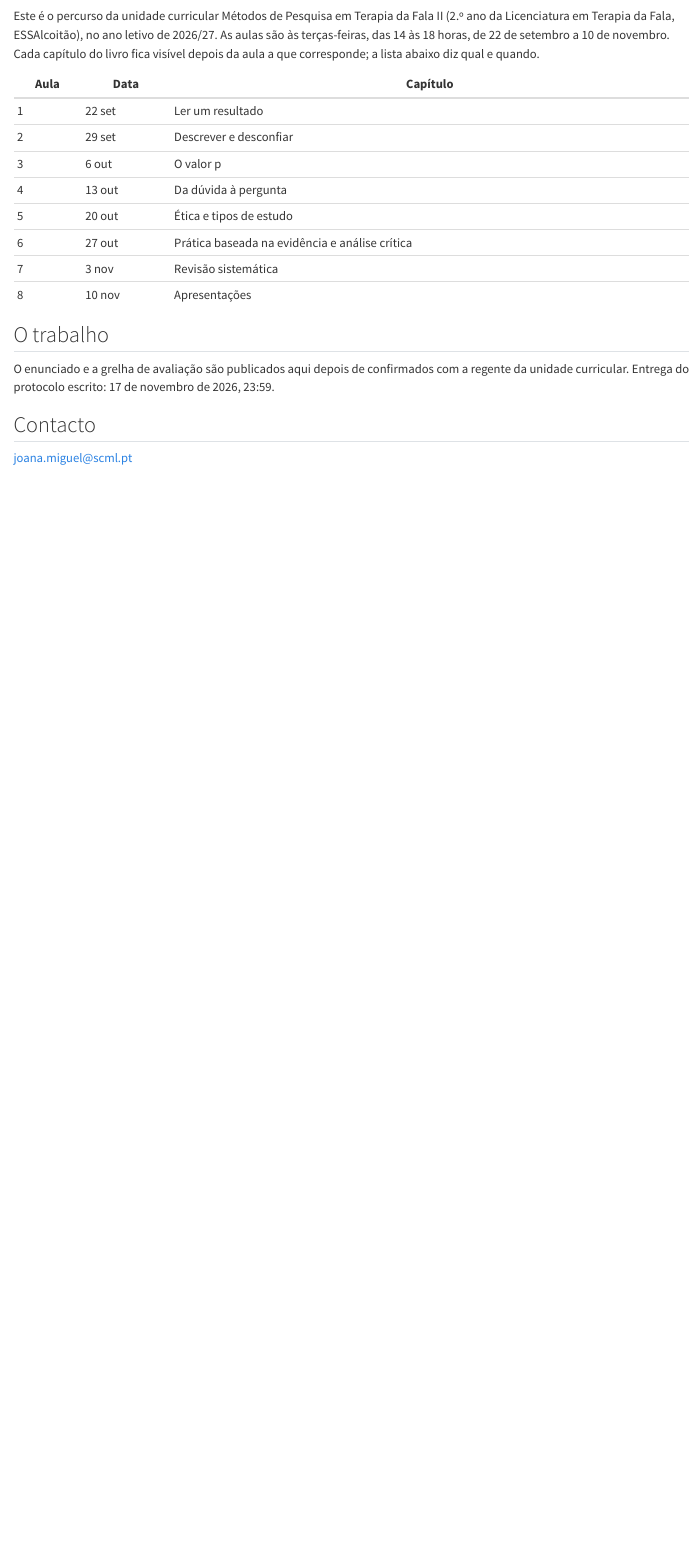
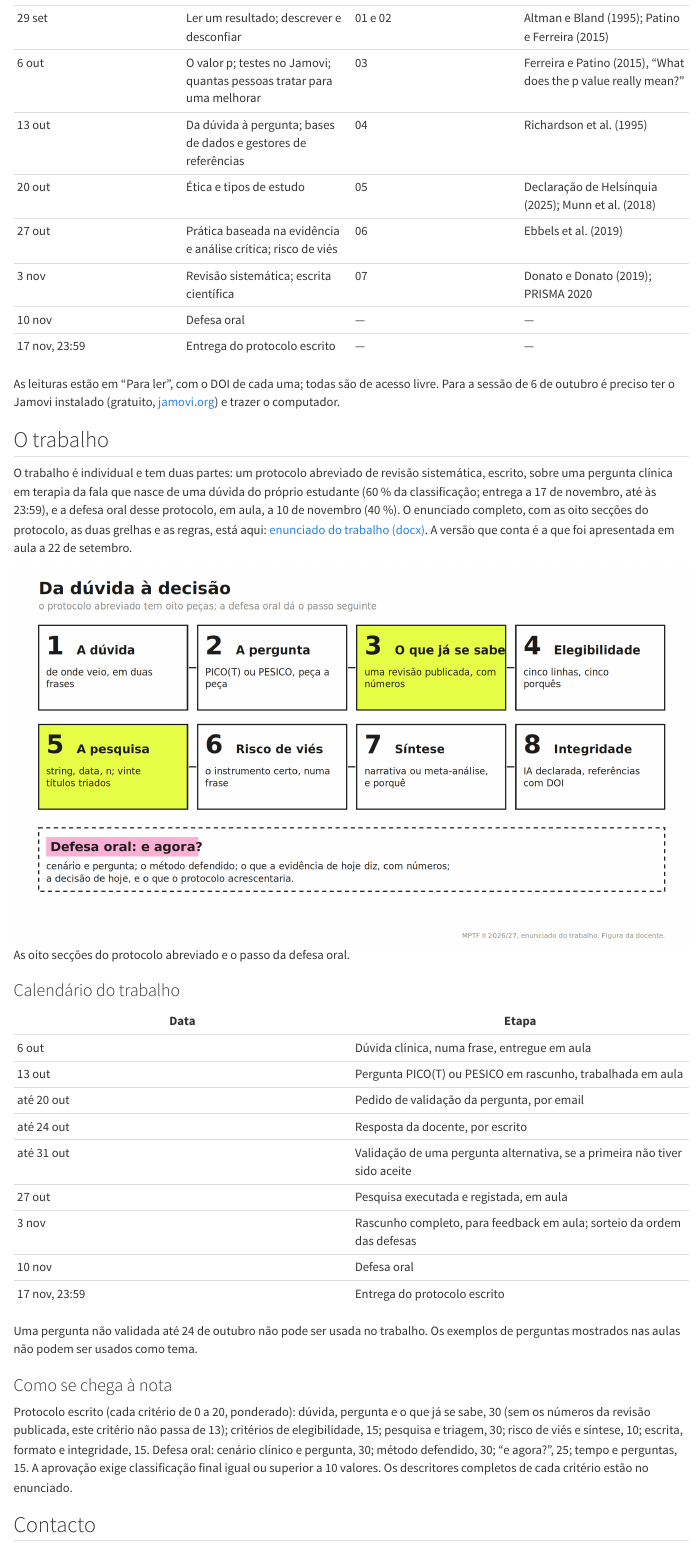
Before and after one commit to JoBeaMi/e-agora, a Quarto document (percursos/mptf-ii-2026.qmd): the page in a window 1100 px wide, from 60 px down before the commit and from 340 px down after it. Rendered offline with R 4.5, knitr and Pandoc in place of Quarto, with nearby package versions.

Commit message:
Percurso MPTF II 2026/27: calendario real, enunciado, leituras

```diff
--- a/percursos/mptf-ii-2026.qmd
+++ b/percursos/mptf-ii-2026.qmd
@@ -1,14 +1,4 @@
 # MPTF II, ESSAlcoitão, 2026/27 {.unnumbered}
 
-Este é o percurso da unidade curricular Métodos de Pesquisa em Terapia da Fala II (2.º ano da Licenciatura em Terapia da Fala, ESSAlcoitão), no ano letivo de 2026/27. As aulas são às terças-feiras, das 14 às 18 horas, de 22 de setembro a 10 de novembro. Cada capítulo do livro fica visível depois da aula a que corresponde; a lista abaixo diz qual e quando.
+Este é o percurso da unidade curricular Métodos de Pesquisa em Terapia da Fala II (2.º ano da Licenciatura em Terapia da Fala, ESSAlcoitão), no ano letivo de 2026/27. As aulas são às terças-feiras, das 14 às 18 horas, de 22 de setembro a 10 de novembro. A primeira sessão foi dada pela regente, Margarida Ramalho (apresentação da unidade curricular e do trabalho); as sete seguintes são dadas por Joana Miguel. Cada capítulo do livro fica visível depois da aula a que corresponde; a tabela diz qual, quando, e o que ler antes.
 
-| Aula | Data | Capítulo |
-|---|---|---|
-| 1 | 22 set | Ler um resultado |
-| 2 | 29 set | Descrever e desconfiar |
-| 3 | 6 out | O valor p |
-| 4 | 13 out | Da dúvida à pergunta |
-| 5 | 20 out | Ética e tipos de estudo |
-| 6 | 27 out | Prática baseada na evidência e análise crítica |
-| 7 | 3 nov | Revisão sistemática |
-| 8 | 10 nov | Apresentações |
@@ -15,8 +8,40 @@
+| 29 set | Ler um resultado; descrever e desconfiar | 01 e 02 | Altman e Bland (1995); Patino e Ferreira (2015) |
+| 6 out | O valor p; testes no Jamovi; quantas pessoas tratar para uma melhorar | 03 | Ferreira e Patino (2015), "What does the p value really mean?" |
+| 13 out | Da dúvida à pergunta; bases de dados e gestores de referências | 04 | Richardson et al. (1995) |
+| 20 out | Ética e tipos de estudo | 05 | Declaração de Helsínquia (2025); Munn et al. (2018) |
+| 27 out | Prática baseada na evidência e análise crítica; risco de viés | 06 | Ebbels et al. (2019) |
+| 3 nov | Revisão sistemática; escrita científica | 07 | Donato e Donato (2019); PRISMA 2020 |
+| 10 nov | Defesa oral | — | — |
+| 17 nov, 23:59 | Entrega do protocolo escrito | — | — |
+
+As leituras estão em "Para ler", com o DOI de cada uma; todas são de acesso livre. Para a sessão de 6 de outubro é preciso ter o Jamovi instalado (gratuito, [jamovi.org](https://www.jamovi.org)) e trazer o computador.
 
 ## O trabalho
 
-O enunciado e a grelha de avaliação são publicados aqui depois de confirmados com a regente da unidade curricular. Entrega do protocolo escrito: 17 de novembro de 2026, 23:59.
+O trabalho é individual e tem duas partes: um protocolo abreviado de revisão sistemática, escrito, sobre uma pergunta clínica em terapia da fala que nasce de uma dúvida do próprio estudante (60 % da classificação; entrega a 17 de novembro, até às 23:59), e a defesa oral desse protocolo, em aula, a 10 de novembro (40 %). O enunciado completo, com as oito secções do protocolo, as duas grelhas e as regras, está aqui: [enunciado do trabalho (docx)](enunciado-mptf-ii-2026.docx). A versão que conta é a que foi apresentada em aula a 22 de setembro.
+
+![As oito secções do protocolo abreviado e o passo da defesa oral.](../imagens/fig_caminho.png){width=100%}
+
+### Calendário do trabalho
+
+| Data | Etapa |
+|---|---|
+| 6 out | Dúvida clínica, numa frase, entregue em aula |
+| 13 out | Pergunta PICO(T) ou PESICO em rascunho, trabalhada em aula |
+| até 20 out | Pedido de validação da pergunta, por email |
+| até 24 out | Resposta da docente, por escrito |
+| até 31 out | Validação de uma pergunta alternativa, se a primeira não tiver sido aceite |
+| 27 out | Pesquisa executada e registada, em aula |
+| 3 nov | Rascunho completo, para feedback em aula; sorteio da ordem das defesas |
+| 10 nov | Defesa oral |
+| 17 nov, 23:59 | Entrega do protocolo escrito |
+
+Uma pergunta não validada até 24 de outubro não pode ser usada no trabalho. Os exemplos de perguntas mostrados nas aulas não podem ser usados como tema.
+
+### Como se chega à nota
+
+Protocolo escrito (cada critério de 0 a 20, ponderado): dúvida, pergunta e o que já se sabe, 30 (sem os números da revisão publicada, este critério não passa de 13); critérios de elegibilidade, 15; pesquisa e triagem, 30; risco de viés e síntese, 10; escrita, formato e integridade, 15. Defesa oral: cenário clínico e pergunta, 30; método defendido, 30; "e agora?", 25; tempo e perguntas, 15. A aprovação exige classificação final igual ou superior a 10 valores. Os descritores completos de cada critério estão no enunciado.
 
 ## Contacto
 
-joana.miguel@scml.pt
+joana.miguel@scml.pt; terças, antes ou depois da aula.
```
Also changed, not shown: bibliografia.qmd (+1 -1 lines), referencias.bib (+10 -0 lines), imagens/fig_caminho.png (added), imagens/fig_caminho.svg (added), percursos/mptf-ii-2026.qmd (3 more changed lines), 1 other file.
